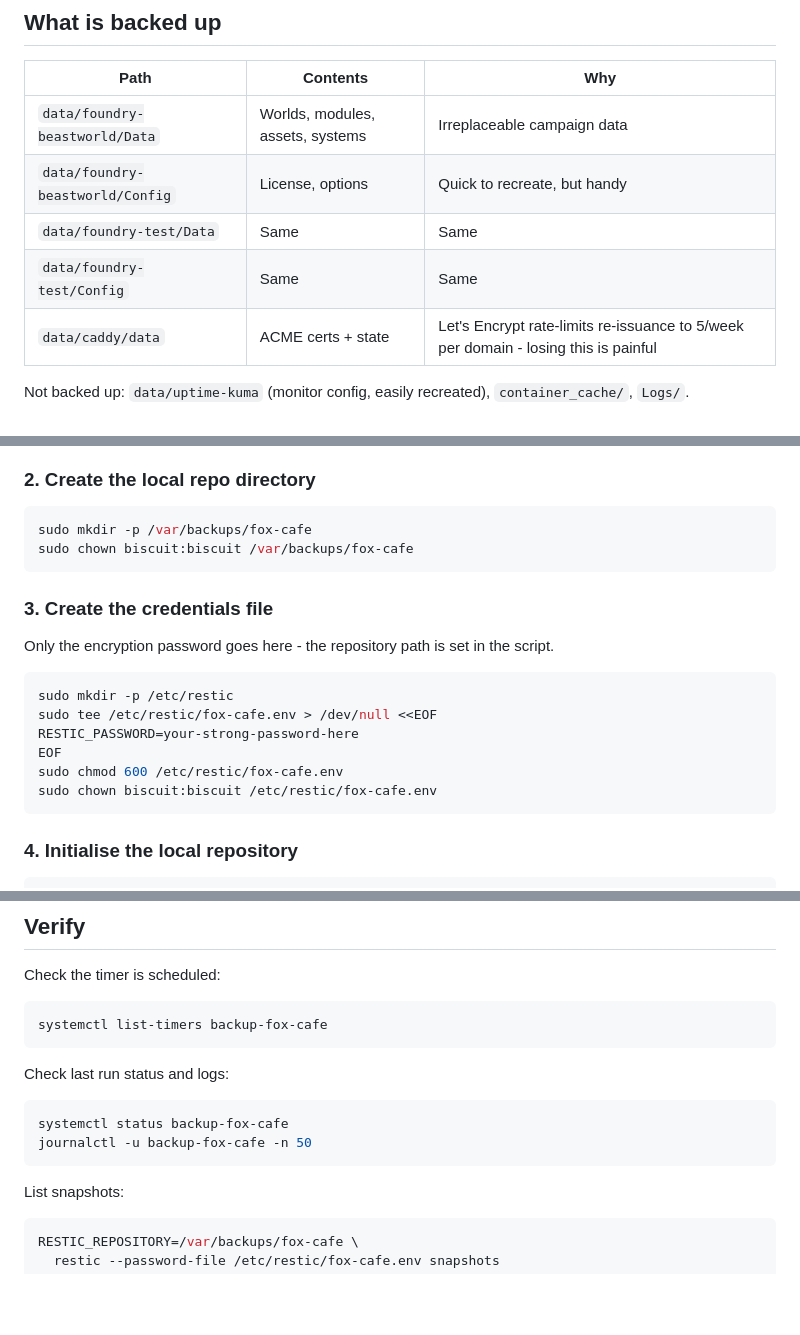
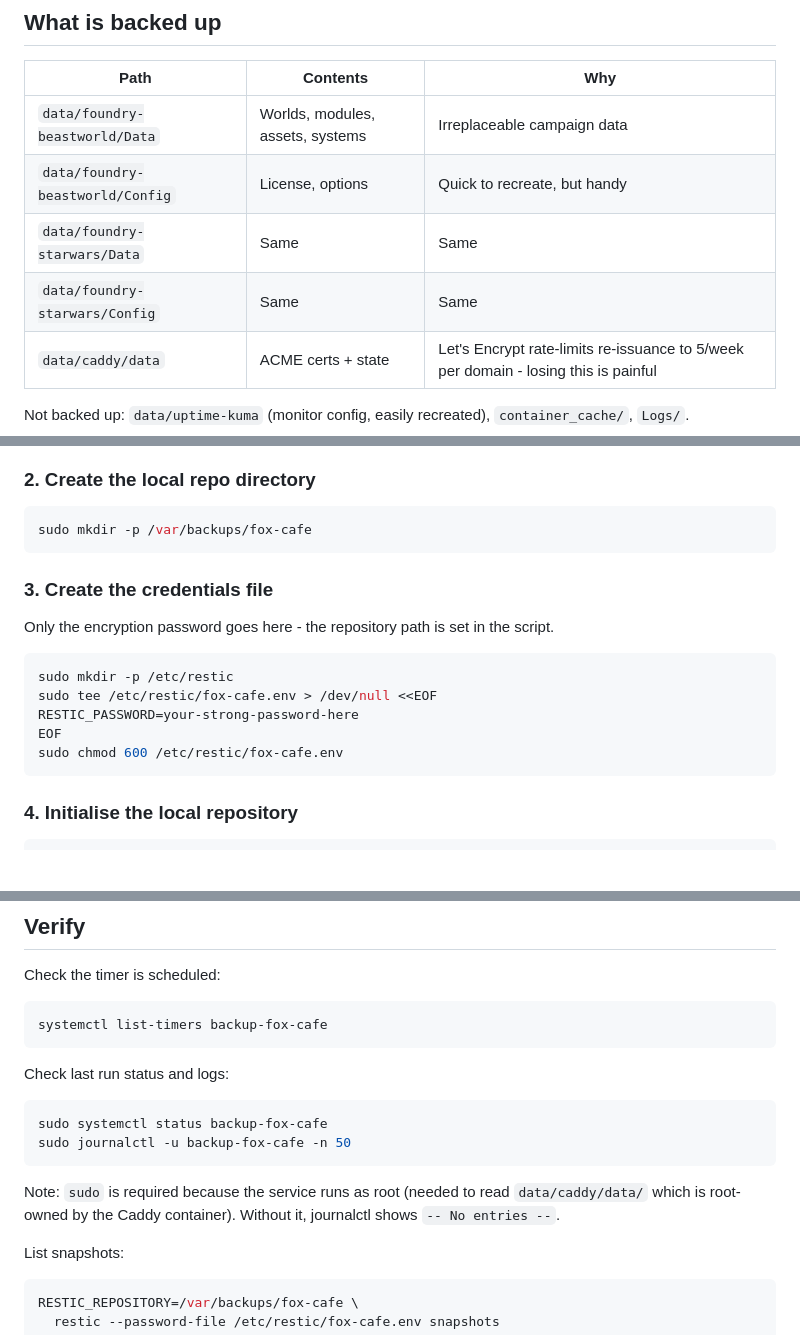
Before and after one commit to biscuitvixen/fox_cafe, a Markdown page: backup/README.md, 3 parts joined by grey strips. Drawn GitHub-style; blank space fills up the shorter version.

Commit message:
Update backup README to reflect Foundry Starwars data and adjust user permissions for backup service
Co-authored-by: Copilot <copilot@github.com>

````diff
--- a/backup/README.md
+++ b/backup/README.md
@@ -18,8 +18,8 @@ Two-stage design:
 |------|----------|-----|
 | `data/foundry-beastworld/Data` | Worlds, modules, assets, systems | Irreplaceable campaign data |
 | `data/foundry-beastworld/Config` | License, options | Quick to recreate, but handy |
-| `data/foundry-test/Data` | Same | Same |
-| `data/foundry-test/Config` | Same | Same |
+| `data/foundry-starwars/Data` | Same | Same |
+| `data/foundry-starwars/Config` | Same | Same |
 | `data/caddy/data` | ACME certs + state | Let's Encrypt rate-limits re-issuance to 5/week per domain - losing this is painful |
 
 Not backed up: `data/uptime-kuma` (monitor config, easily recreated),
@@ -37,7 +37,6 @@ apt install restic   # or: https://restic.net
 
 ```bash
 sudo mkdir -p /var/backups/fox-cafe
-sudo chown biscuit:biscuit /var/backups/fox-cafe
 ```
 
 ### 3. Create the credentials file
@@ -50,7 +49,6 @@ sudo tee /etc/restic/fox-cafe.env > /dev/null <<EOF
 RESTIC_PASSWORD=your-strong-password-here
 EOF
 sudo chmod 600 /etc/restic/fox-cafe.env
-sudo chown biscuit:biscuit /etc/restic/fox-cafe.env
 ```
 
 ### 4. Initialise the local repository
@@ -128,9 +126,13 @@ systemctl list-timers backup-fox-cafe
 
 Check last run status and logs:
 ```bash
-systemctl status backup-fox-cafe
-journalctl -u backup-fox-cafe -n 50
+sudo systemctl status backup-fox-cafe
+sudo journalctl -u backup-fox-cafe -n 50
 ```
+
+Note: `sudo` is required because the service runs as root (needed to read
+`data/caddy/data/` which is root-owned by the Caddy container). Without it,
+journalctl shows `-- No entries --`.
 
 List snapshots:
 ```bash
````
Also changed, not shown: other parts of backup/README.md (+1 -1 lines).
